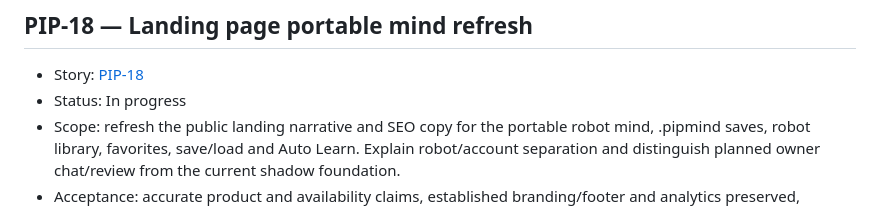
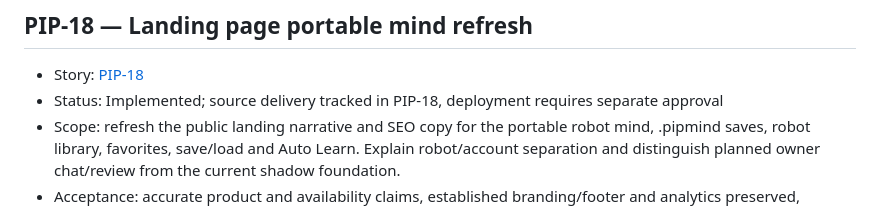
Before and after one commit to henrique-meyer/pipmind, a Markdown page: docs/plan.md, the part around the change. Rendered like a GitHub page.

Commit message:
PIP-18 Record implemented source refresh and separate deployment

```diff
--- a/docs/plan.md
+++ b/docs/plan.md
@@ -262,7 +262,7 @@ The M1 foundation is implemented by [PIP-7](#pip-7--m1-contracts-and-replay-eval
 ## PIP-18 — Landing page portable mind refresh
 
 - Story: [PIP-18](https://nitro.atlassian.net/browse/PIP-18)
-- Status: In progress
+- Status: Implemented; source delivery tracked in PIP-18, deployment requires separate approval
 - Scope: refresh the public landing narrative and SEO copy for the portable robot mind, .pipmind saves, robot library, favorites, save/load and Auto Learn. Explain robot/account separation and distinguish planned owner chat/review from the current shadow foundation.
 - Acceptance: accurate product and availability claims, established branding/footer and analytics preserved, consistent metadata/robots/sitemap, desktop/narrow navigation and layout verified, and private routes isolated.
 - Excludes: Azure deployment/configuration/resources, public owner controls, marketplace/sharing service, live trading and robot-library runtime implementation.
```
